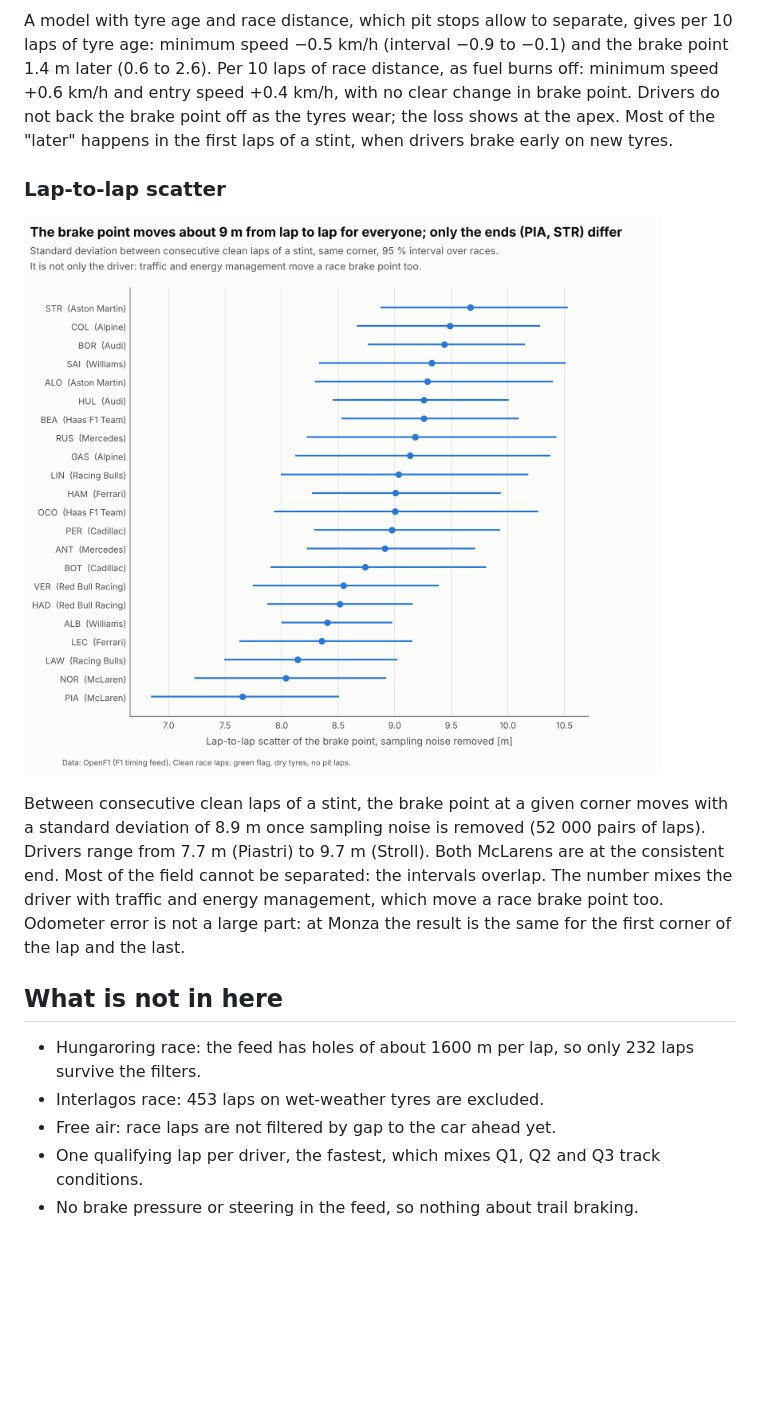
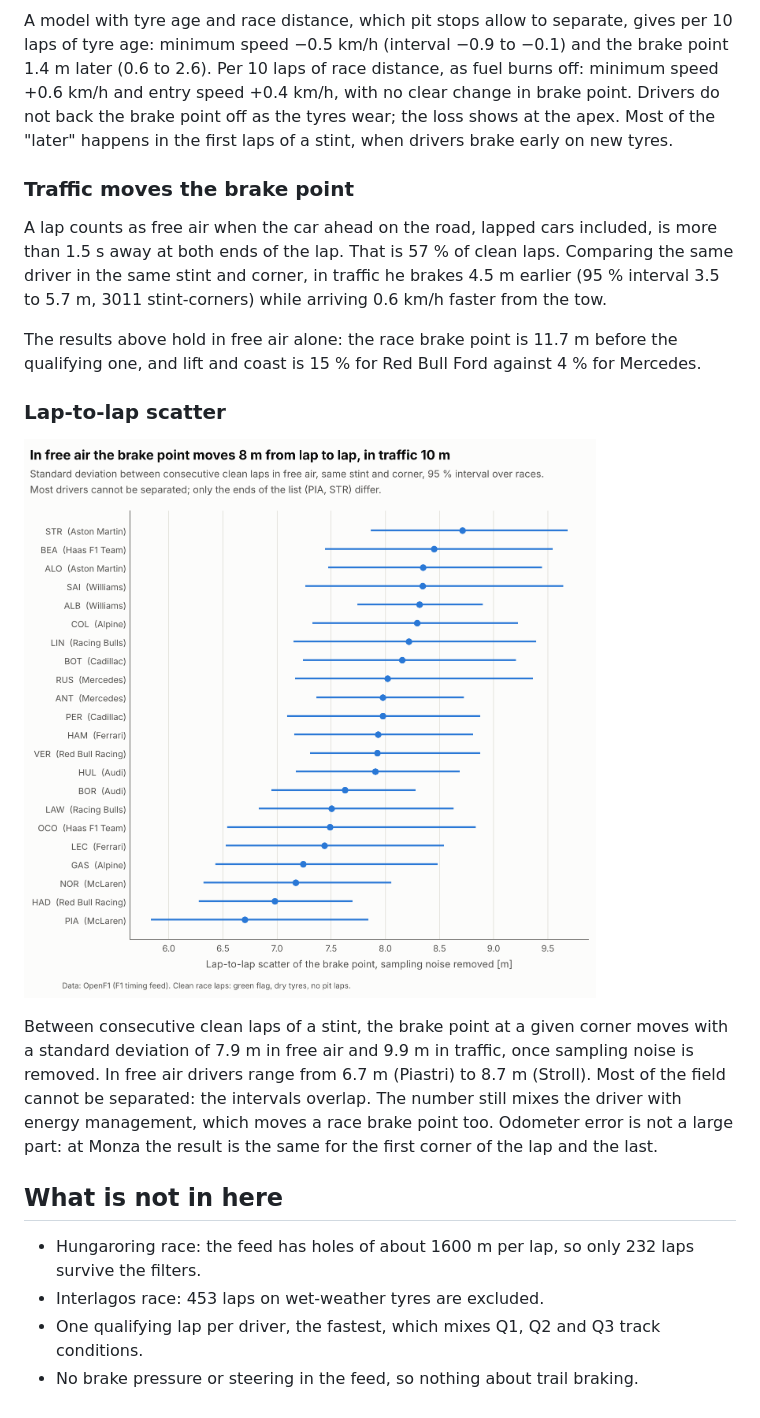
Before and after one commit to ncastrocajide/brake-atlas, a Markdown page: docs/FINDINGS.md, the part around the change. Rendered like a GitHub page; pictures changed too: docs/race_2026_scatter.png; blank space fills up the shorter version.

```diff
--- a/docs/FINDINGS.md
+++ b/docs/FINDINGS.md
@@ -117,24 +117,36 @@ brake point off as the tyres wear; the loss shows at the apex. Most of the
 "later" happens in the first laps of a stint, when drivers brake early on
 new tyres.
 
+### Traffic moves the brake point
+
+A lap counts as free air when the car ahead on the road, lapped cars
+included, is more than 1.5 s away at both ends of the lap. That is 57 % of
+clean laps. Comparing the same driver in the same stint and corner, in
+traffic he brakes 4.5 m earlier (95 % interval 3.5 to 5.7 m, 3011
+stint-corners) while arriving 0.6 km/h faster from the tow.
+
+The results above hold in free air alone: the race brake point is 11.7 m
+before the qualifying one, and lift and coast is 15 % for Red Bull Ford
+against 4 % for Mercedes.
+
 ### Lap-to-lap scatter
 
 ![Lap-to-lap scatter per driver](race_2026_scatter.png)
 
 Between consecutive clean laps of a stint, the brake point at a given
-corner moves with a standard deviation of 8.9 m once sampling noise is
-removed (52 000 pairs of laps). Drivers range from 7.7 m (Piastri) to 9.7 m
-(Stroll). Both McLarens are at the consistent end. Most of the field cannot
-be separated: the intervals overlap. The number mixes the driver with
-traffic and energy management, which move a race brake point too. Odometer error is not a large part: at Monza the result is the same for
-the first corner of the lap and the last.
+corner moves with a standard deviation of 7.9 m in free air and 9.9 m in
+traffic, once sampling noise is removed. In free air drivers range from
+6.7 m (Piastri) to 8.7 m (Stroll). Most of the field cannot be separated:
+the intervals overlap. The number still mixes the driver with energy
+management, which moves a race brake point too. Odometer error is not a
+large part: at Monza the result is the same for the first corner of the lap
+and the last.
 
 ## What is not in here
 
 - Hungaroring race: the feed has holes of about 1600 m per lap, so only 232
   laps survive the filters.
 - Interlagos race: 453 laps on wet-weather tyres are excluded.
-- Free air: race laps are not filtered by gap to the car ahead yet.
 - One qualifying lap per driver, the fastest, which mixes Q1, Q2 and Q3
   track conditions.
 - No brake pressure or steering in the feed, so nothing about trail braking.
```
Also changed, not shown: README.md (+1 -2 lines), docs/race_2026_power_unit.png, 6 other files.
